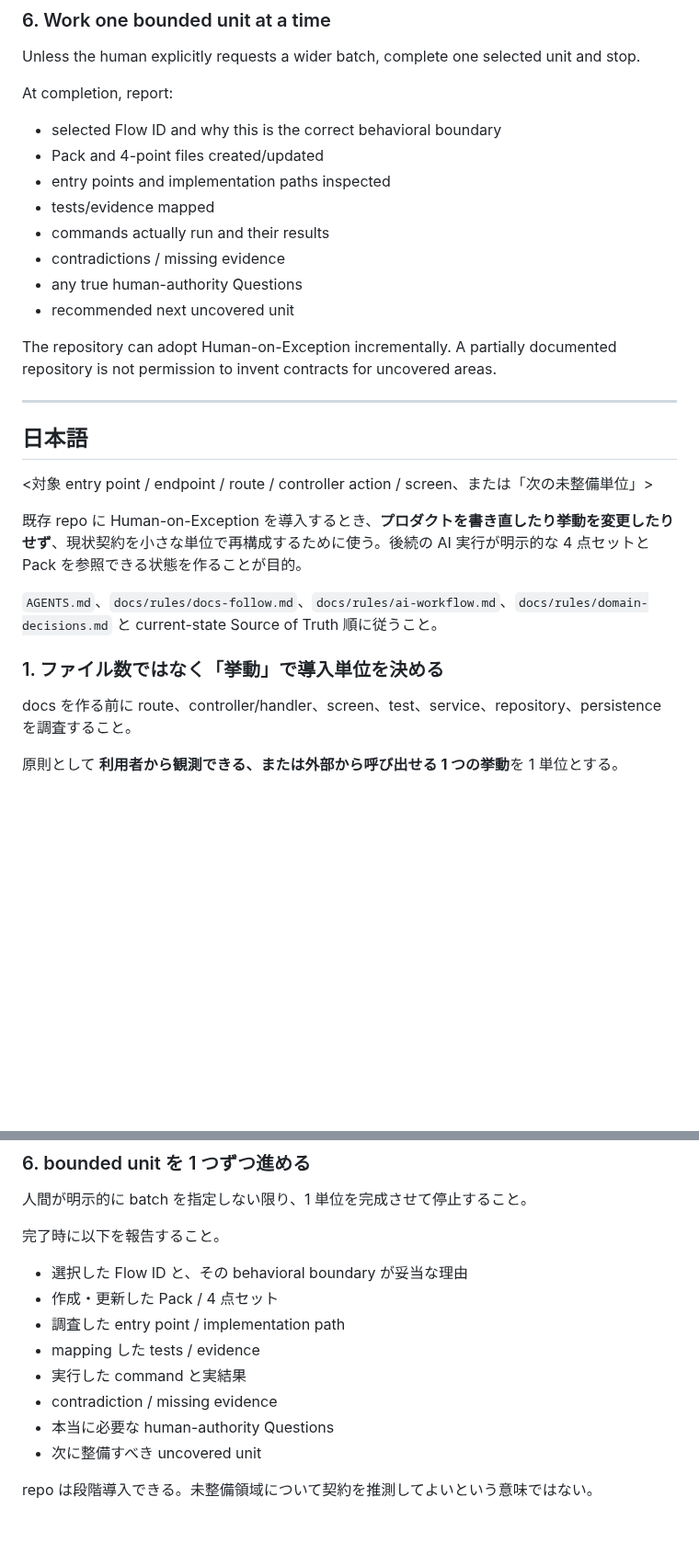
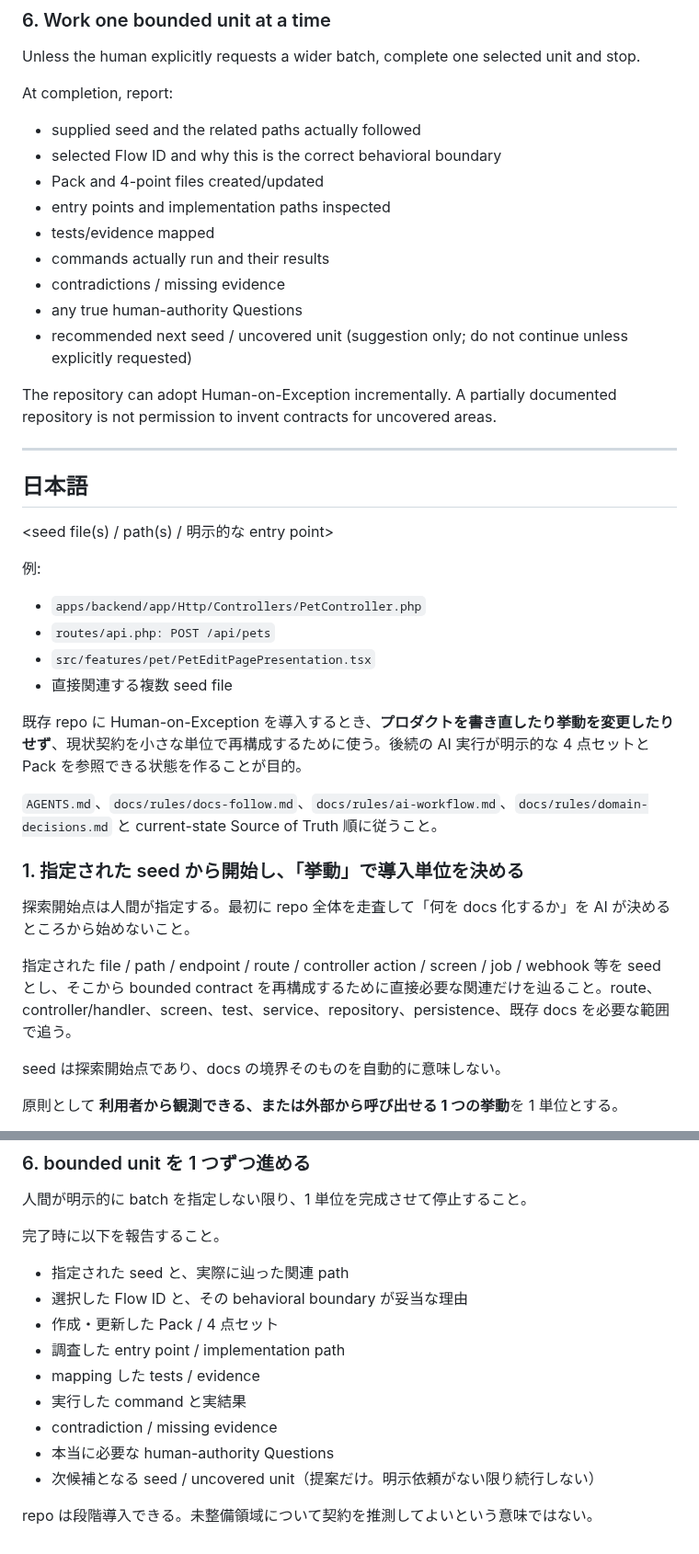
Before and after one commit to sm-wanko/Human-on-exception, a Markdown page: prompts/00-existing-adoption.md, 2 parts joined by grey strips. Shown at 92% size. Drawn GitHub-style; blank space fills up the shorter version.

Commit message:
docs: make existing adoption seed-driven

```diff
--- a/prompts/00-existing-adoption.md
+++ b/prompts/00-existing-adoption.md
@@ -96,6 +106,7 @@ Unless the human explicitly requests a wider batch, complete one selected unit a
 
 At completion, report:
 
+- supplied seed and the related paths actually followed
 - selected Flow ID and why this is the correct behavioral boundary
 - Pack and 4-point files created/updated
 - entry points and implementation paths inspected
@@ -103,7 +114,7 @@ At completion, report:
 - commands actually run and their results
 - contradictions / missing evidence
 - any true human-authority Questions
-- recommended next uncovered unit
+- recommended next seed / uncovered unit (suggestion only; do not continue unless explicitly requested)
 
 The repository can adopt Human-on-Exception incrementally. A partially documented repository is not permission to invent contracts for uncovered areas.
 
@@ -111,15 +122,25 @@ The repository can adopt Human-on-Exception incrementally. A partially documente
 
 ## 日本語
 
-<対象 entry point / endpoint / route / controller action / screen、または「次の未整備単位」>
+<seed file(s) / path(s) / 明示的な entry point>
+
+例:
+- `apps/backend/app/Http/Controllers/PetController.php`
+- `routes/api.php: POST /api/pets`
+- `src/features/pet/PetEditPagePresentation.tsx`
+- 直接関連する複数 seed file
 
 既存 repo に Human-on-Exception を導入するとき、**プロダクトを書き直したり挙動を変更したりせず**、現状契約を小さな単位で再構成するために使う。後続の AI 実行が明示的な 4 点セットと Pack を参照できる状態を作ることが目的。
 
 `AGENTS.md`、`docs/rules/docs-follow.md`、`docs/rules/ai-workflow.md`、`docs/rules/domain-decisions.md` と current-state Source of Truth 順に従うこと。
 
-### 1. ファイル数ではなく「挙動」で導入単位を決める
+### 1. 指定された seed から開始し、「挙動」で導入単位を決める
 
-docs を作る前に route、controller/handler、screen、test、service、repository、persistence を調査すること。
+探索開始点は人間が指定する。最初に repo 全体を走査して「何を docs 化するか」を AI が決めるところから始めないこと。
+
+指定された file / path / endpoint / route / controller action / screen / job / webhook 等を seed とし、そこから bounded contract を再構成するために直接必要な関連だけを辿ること。route、controller/handler、screen、test、service、repository、persistence、既存 docs を必要な範囲で追う。
+
+seed は探索開始点であり、docs の境界そのものを自動的に意味しない。
 
 原則として **利用者から観測できる、または外部から呼び出せる 1 つの挙動**を 1 単位とする。
 
@@ -183,6 +204,7 @@ repo facts、tests、accepted concept / ADR / Policy、existing behavior から
 
 完了時に以下を報告すること。
 
+- 指定された seed と、実際に辿った関連 path
 - 選択した Flow ID と、その behavioral boundary が妥当な理由
 - 作成・更新した Pack / 4 点セット
 - 調査した entry point / implementation path
@@ -190,6 +212,6 @@ repo facts、tests、accepted concept / ADR / Policy、existing behavior から
 - 実行した command と実結果
 - contradiction / missing evidence
 - 本当に必要な human-authority Questions
-- 次に整備すべき uncovered unit
+- 次候補となる seed / uncovered unit（提案だけ。明示依頼がない限り続行しない）
 
 repo は段階導入できる。未整備領域について契約を推測してよいという意味ではない。
```
Also changed, not shown: other parts of prompts/00-existing-adoption.md (+13 -3 lines).
